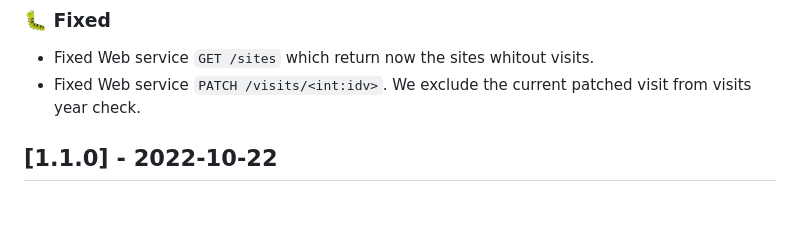
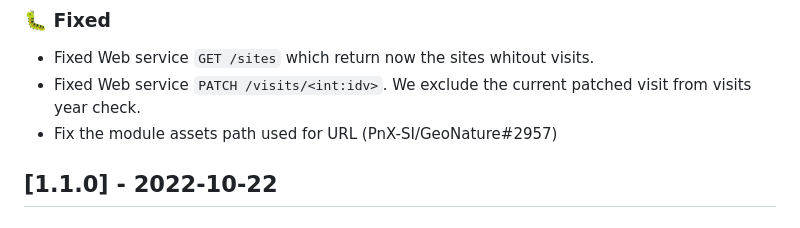
Before and after one commit to PnX-SI/gn_module_suivi_habitat_territoire, a Markdown page: CHANGELOG.md, the part around the change. GitHub-like rendering.

Commit message:
doc: add new entry to changelog

```diff
--- a/CHANGELOG.md
+++ b/CHANGELOG.md
@@ -25,6 +25,7 @@ and this project adheres to [Semantic Versioning](https://semver.org/spec/v2.0.0
 
 - Fixed Web service `GET /sites` which return now the sites whitout visits.
 - Fixed Web service `PATCH /visits/<int:idv>`. We exclude the current patched visit from visits year check.
+- Fix the module assets path used for URL (PnX-SI/GeoNature#2957)
 
 ## [1.1.0] - 2022-10-22
 
```
